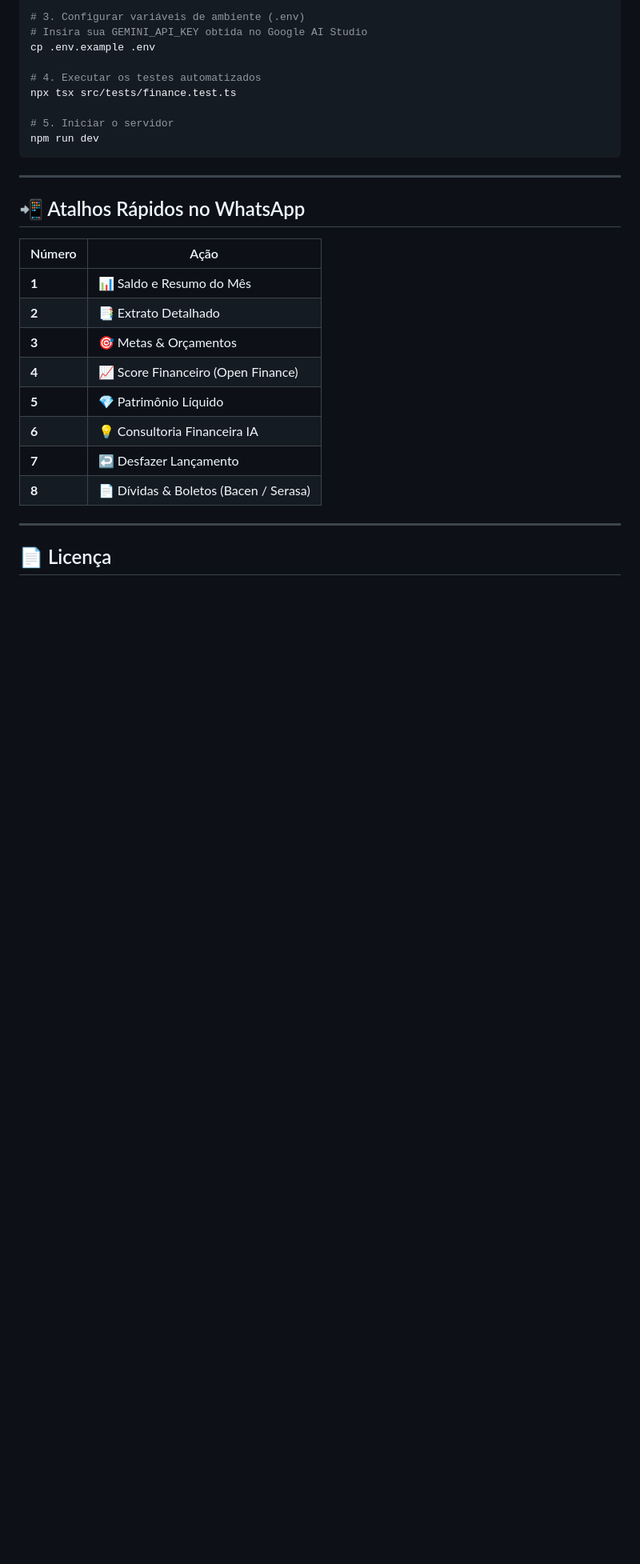
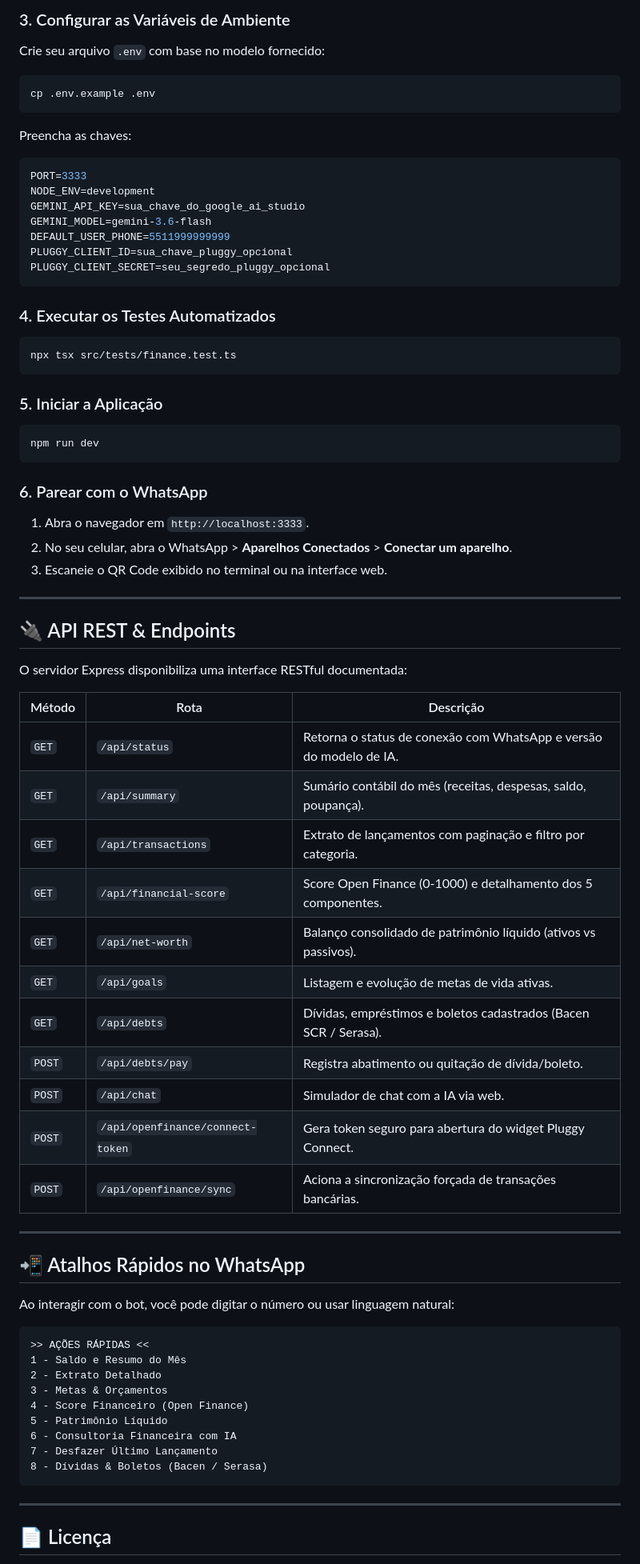
Before and after one commit to twazevedo/finance-bot-whatsapp, a Markdown page: README.md, the part around one of its changes. Shown at 80% size. Drawn GitHub-style; blank space fills up the shorter version.

````diff
--- a/README.md
+++ b/README.md
@@ -209,29 +253,73 @@ npm install
 
-# 3. Configurar variáveis de ambiente (.env)
-# Insira sua GEMINI_API_KEY obtida no Google AI Studio
+### 3. Configurar as Variáveis de Ambiente
+Crie seu arquivo `.env` com base no modelo fornecido:
+```bash
 cp .env.example .env
+```
 
-# 4. Executar os testes automatizados
+Preencha as chaves:
+```env
+PORT=3333
+NODE_ENV=development
+GEMINI_API_KEY=sua_chave_do_google_ai_studio
+GEMINI_MODEL=gemini-3.6-flash
+DEFAULT_USER_PHONE=5511999999999
+PLUGGY_CLIENT_ID=sua_chave_pluggy_opcional
+PLUGGY_CLIENT_SECRET=seu_segredo_pluggy_opcional
+```
+
+### 4. Executar os Testes Automatizados
+```bash
 npx tsx src/tests/finance.test.ts
+```
 
-# 5. Iniciar o servidor
+### 5. Iniciar a Aplicação
+```bash
 npm run dev
 ```
+
+### 6. Parear com o WhatsApp
+1. Abra o navegador em `http://localhost:3333`.
+2. No seu celular, abra o WhatsApp > **Aparelhos Conectados** > **Conectar um aparelho**.
+3. Escaneie o QR Code exibido no terminal ou na interface web.
+
+---
+
+## 🔌 API REST & Endpoints
+
+O servidor Express disponibiliza uma interface RESTful documentada:
+
+| Método | Rota | Descrição |
+|---|---|---|
+| `GET` | `/api/status` | Retorna o status de conexão com WhatsApp e versão do modelo de IA. |
+| `GET` | `/api/summary` | Sumário contábil do mês (receitas, despesas, saldo, poupança). |
+| `GET` | `/api/transactions` | Extrato de lançamentos com paginação e filtro por categoria. |
+| `GET` | `/api/financial-score` | Score Open Finance (0-1000) e detalhamento dos 5 componentes. |
+| `GET` | `/api/net-worth` | Balanço consolidado de patrimônio líquido (ativos vs passivos). |
+| `GET` | `/api/goals` | Listagem e evolução de metas de vida ativas. |
+| `GET` | `/api/debts` | Dívidas, empréstimos e boletos cadastrados (Bacen SCR / Serasa). |
+| `POST` | `/api/debts/pay` | Registra abatimento ou quitação de dívida/boleto. |
+| `POST` | `/api/chat` | Simulador de chat com a IA via web. |
+| `POST` | `/api/openfinance/connect-token` | Gera token seguro para abertura do widget Pluggy Connect. |
+| `POST` | `/api/openfinance/sync` | Aciona a sincronização forçada de transações bancárias. |
 
 ---
 
 ## 📲 Atalhos Rápidos no WhatsApp
 
-| Número | Ação |
-|---|---|
-| **1** | 📊 Saldo e Resumo do Mês |
-| **2** | 📑 Extrato Detalhado |
-| **3** | 🎯 Metas & Orçamentos |
-| **4** | 📈 Score Financeiro (Open Finance) |
-| **5** | 💎 Patrimônio Líquido |
-| **6** | 💡 Consultoria Financeira IA |
-| **7** | ↩️ Desfazer Lançamento |
-| **8** | 📄 Dívidas & Boletos (Bacen / Serasa) |
+Ao interagir com o bot, você pode digitar o número ou usar linguagem natural:
+
+```text
+>> AÇÕES RÁPIDAS <<
+1 - Saldo e Resumo do Mês
+2 - Extrato Detalhado
+3 - Metas & Orçamentos
+4 - Score Financeiro (Open Finance)
+5 - Patrimônio Líquido
+6 - Consultoria Financeira com IA
+7 - Desfazer Último Lançamento
+8 - Dívidas & Boletos (Bacen / Serasa)
+```
 
 ---
 
````
Also changed, not shown: other parts of README.md (+150 -100 lines).
